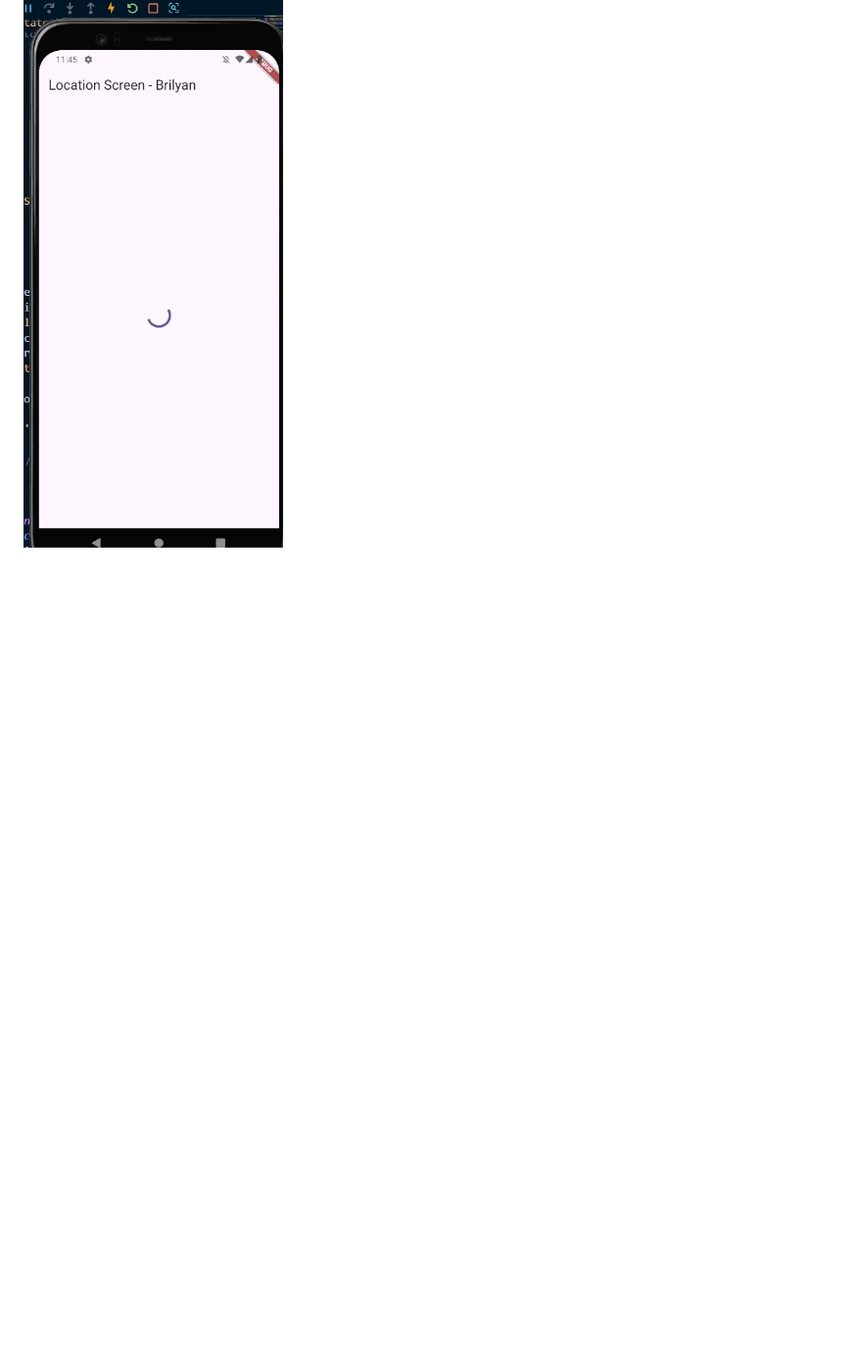
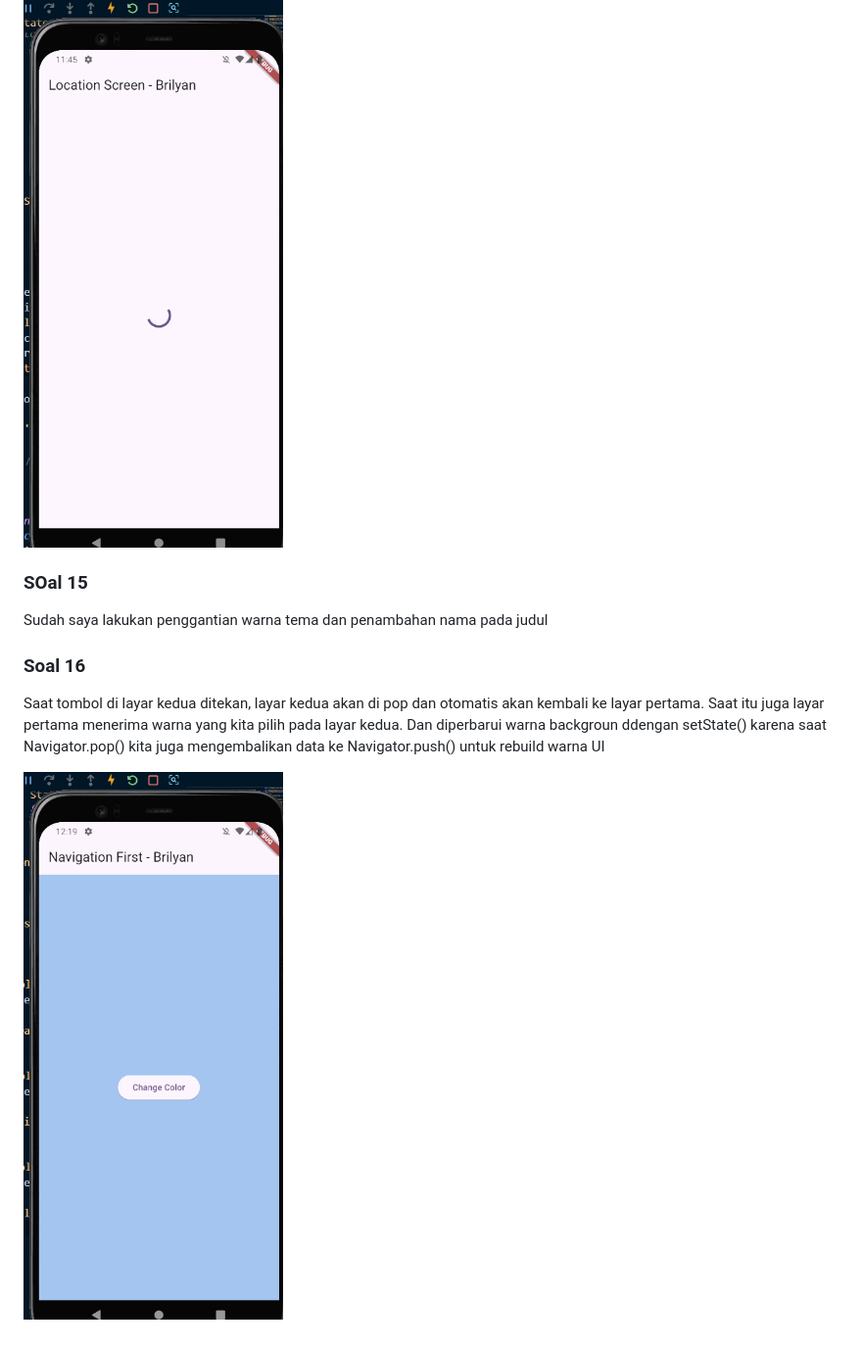
Before and after one commit to AlsoKnownAsZira/books_Brilyan, a Markdown page: README.md, the part around the change. Shown: that part at 98% size. Drawn GitHub-style; pictures changed too: soal16.gif (added); blank space fills up the shorter version.

Commit message:
W11: Soal 16

```diff
--- a/README.md
+++ b/README.md
@@ -69,3 +69,12 @@ Berikut adalah hasil run soal 3 dengan menggunakan Google books API<br>
 <p>Perbedaan UI hanya terdapat pada hasil akhir, jika terdapat error maka akan menampilkan pesan 'Something terrible happened!'</p>
 
 ![Hasil run soal 14](soal14.gif)
+
+### SOal 15
+<p>Sudah saya lakukan penggantian warna tema dan penambahan nama pada judul</p>
+
+### Soal 16
+<p>Saat tombol di layar kedua ditekan, layar kedua akan di pop dan otomatis akan kembali ke layar pertama. Saat itu juga layar pertama menerima warna yang kita pilih pada layar kedua. Dan diperbarui warna backgroun ddengan setState() karena saat Navigator.pop() kita juga mengembalikan data ke Navigator.push() untuk rebuild warna UI</p>
+
+
+![Hasil run soal 16](soal16.gif)
```
Also changed, not shown: 3 other files.
